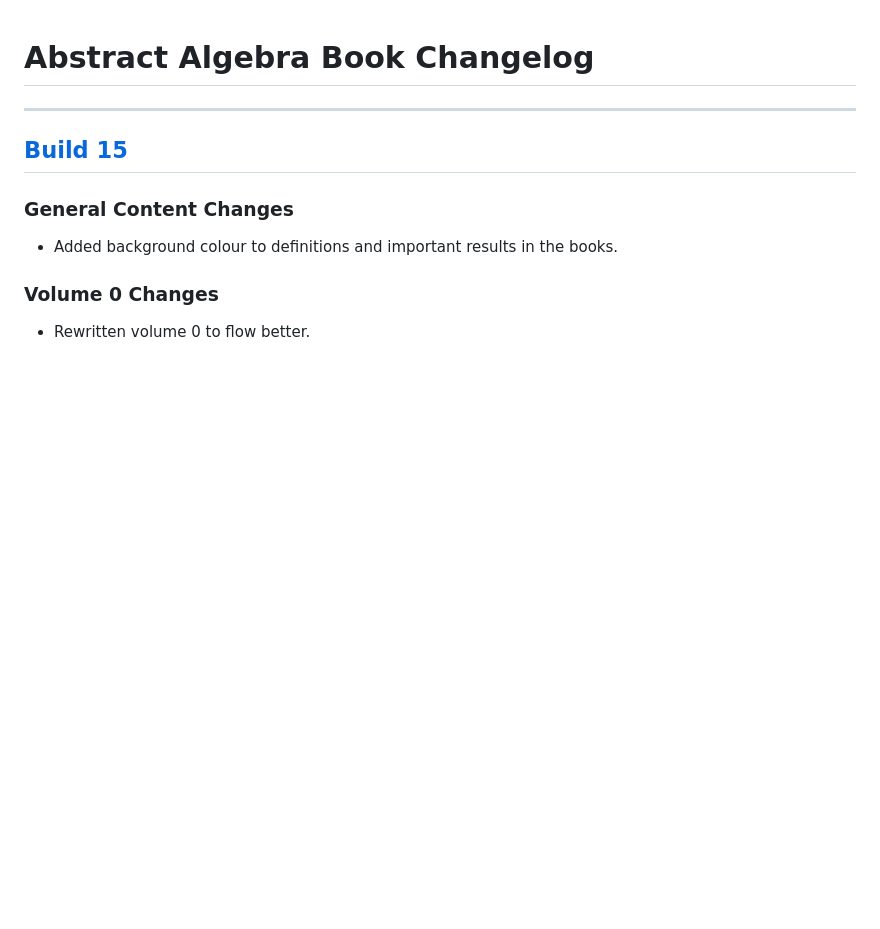
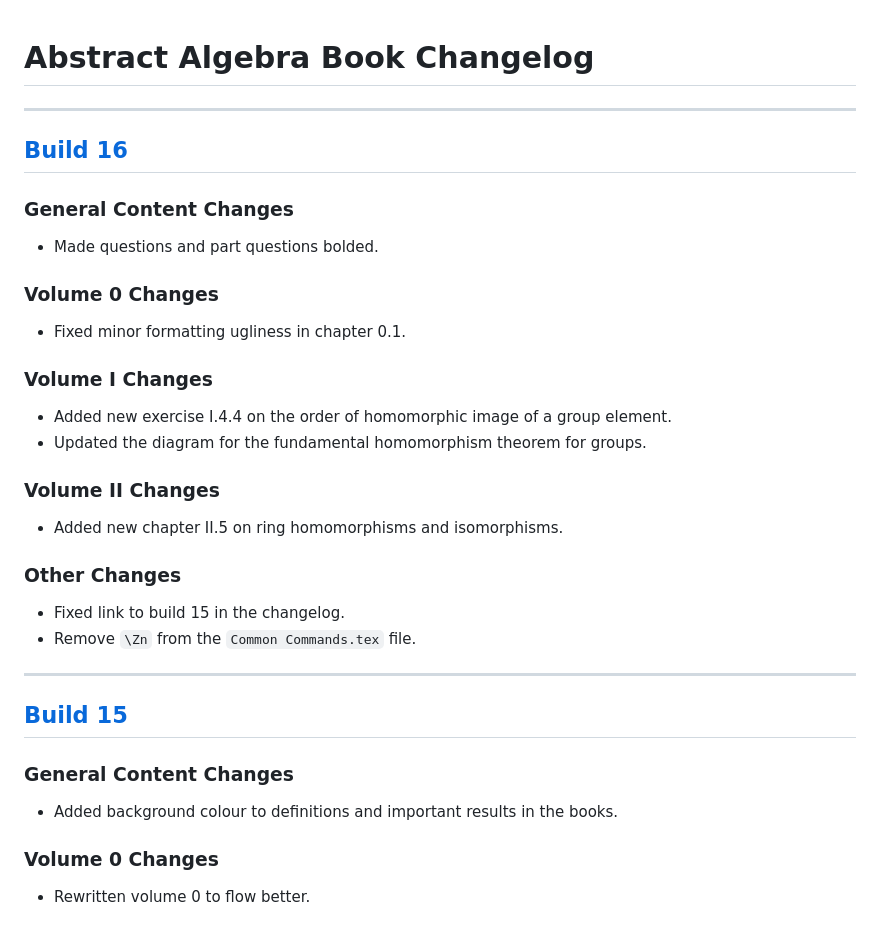
Before and after one commit to PhotonicGluon/Abstract-Algebra-Book, a Markdown page: CHANGELOG.md, the part around the change. Drawn GitHub-style; blank space fills up the shorter version.

Commit message:
Add build 16 changelog

```diff
--- a/CHANGELOG.md
+++ b/CHANGELOG.md
@@ -1,4 +1,24 @@
 # Abstract Algebra Book Changelog
+
+---
+## [Build 16](https://github.com/PhotonicGluon/Abstract-Algebra-Book/compare/build-15...build-16)
+
+### General Content Changes
+- Made questions and part questions bolded.
+
+### Volume 0 Changes
+- Fixed minor formatting ugliness in chapter 0.1.
+
+### Volume I Changes
+- Added new exercise I.4.4 on the order of homomorphic image of a group element.
+- Updated the diagram for the fundamental homomorphism theorem for groups.
+
+### Volume II Changes
+- Added new chapter II.5 on ring homomorphisms and isomorphisms.
+
+### Other Changes
+- Fixed link to build 15 in the changelog.
+- Remove `\Zn` from the `Common Commands.tex` file.
 
 ---
 ## [Build 15](https://github.com/PhotonicGluon/Abstract-Algebra-Book/compare/build-14...build-15)
```
